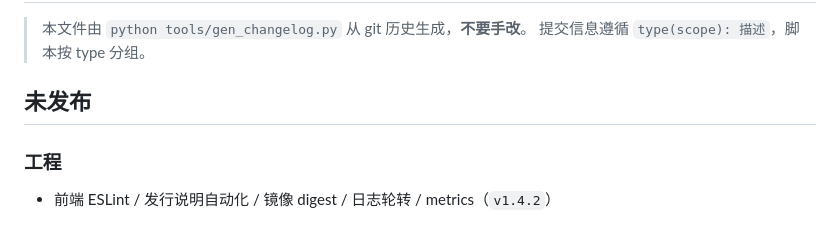
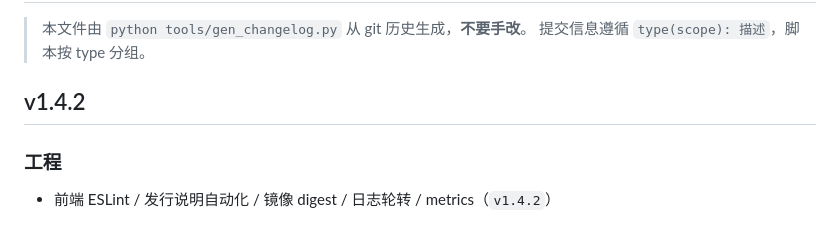
Before and after one commit to DC1024/gt7-dash, a Markdown page: CHANGELOG.md, the part around the change. Rendered like a GitHub page.

Commit message:
docs(changelog): 补 v1.4.2 段落

```diff
--- a/CHANGELOG.md
+++ b/CHANGELOG.md
@@ -3,7 +3,7 @@
 > 本文件由 `python tools/gen_changelog.py` 从 git 历史生成，**不要手改**。
 > 提交信息遵循 `type(scope): 描述`，脚本按 type 分组。
 
-## 未发布
+## v1.4.2
 
 ### 工程
 - 前端 ESLint / 发行说明自动化 / 镜像 digest / 日志轮转 / metrics（`v1.4.2`）
```
